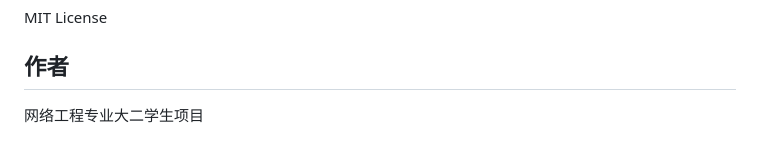
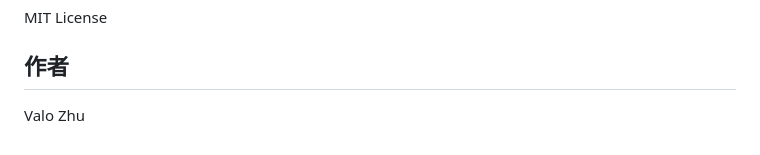
Before and after one commit to Valo-83/BabyEnglish, a Markdown page: README.md, the part around the change. Rendered like a GitHub page.

```diff
--- a/README.md
+++ b/README.md
@@ -118,4 +118,4 @@ fetch(`https://your-tts-api.com/synthesize?text=${word.english}`)
 MIT License
 
 ## 作者
-网络工程专业大二学生项目
+Valo Zhu
```
